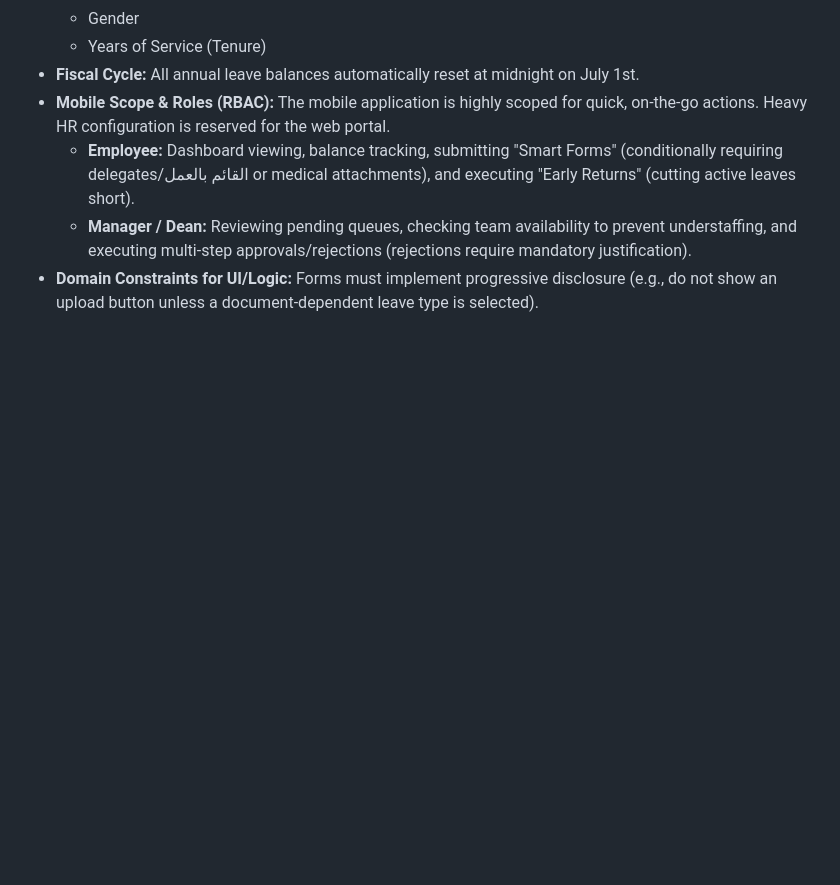
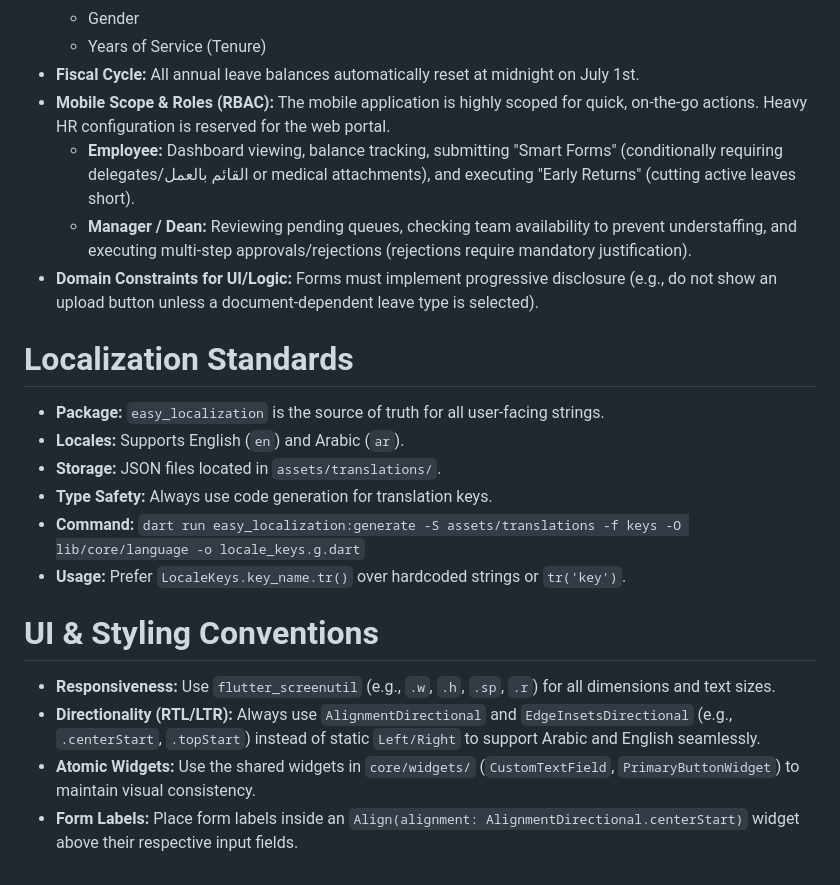
Before and after one commit to Ramahany123/leave-management-system, a Markdown page: GEMINI.md, the part around the change. Rendered like a GitHub page; blank space fills up the shorter version.

Commit message:
feat: add localization standards and UI styling conventions to GEMINI.md

```diff
--- a/GEMINI.md
+++ b/GEMINI.md
@@ -38,3 +38,19 @@ You are an expert Senior Flutter Developer and strict technical mentor. Your pri
   - **Employee:** Dashboard viewing, balance tracking, submitting "Smart Forms" (conditionally requiring delegates/القائم بالعمل or medical attachments), and executing "Early Returns" (cutting active leaves short).
   - **Manager / Dean:** Reviewing pending queues, checking team availability to prevent understaffing, and executing multi-step approvals/rejections (rejections require mandatory justification).
 - **Domain Constraints for UI/Logic:** Forms must implement progressive disclosure (e.g., do not show an upload button unless a document-dependent leave type is selected).
+
+# Localization Standards
+
+- **Package:** `easy_localization` is the source of truth for all user-facing strings.
+- **Locales:** Supports English (`en`) and Arabic (`ar`).
+- **Storage:** JSON files located in `assets/translations/`.
+- **Type Safety:** Always use code generation for translation keys.
+- **Command:** `dart run easy_localization:generate -S assets/translations -f keys -O lib/core/language -o locale_keys.g.dart`
+- **Usage:** Prefer `LocaleKeys.key_name.tr()` over hardcoded strings or `tr('key')`.
+
+# UI & Styling Conventions
+
+- **Responsiveness:** Use `flutter_screenutil` (e.g., `.w`, `.h`, `.sp`, `.r`) for all dimensions and text sizes.
+- **Directionality (RTL/LTR):** Always use `AlignmentDirectional` and `EdgeInsetsDirectional` (e.g., `.centerStart`, `.topStart`) instead of static `Left/Right` to support Arabic and English seamlessly.
+- **Atomic Widgets:** Use the shared widgets in `core/widgets/` (`CustomTextField`, `PrimaryButtonWidget`) to maintain visual consistency.
+- **Form Labels:** Place form labels inside an `Align(alignment: AlignmentDirectional.centerStart)` widget above their respective input fields.
```
